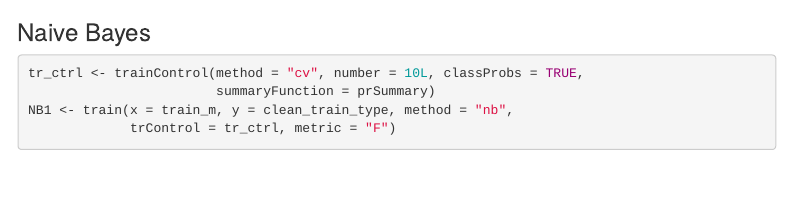
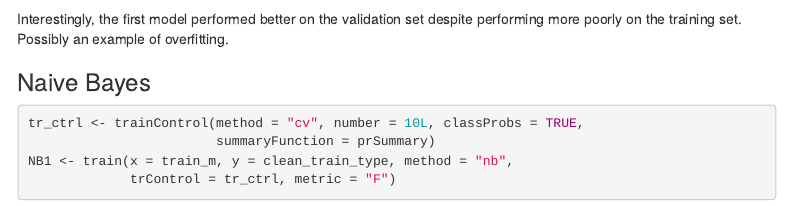
Before and after one commit to djlofland/DATA607_Project4, an R Markdown document (DT607_Fall2019_Project4_TeamADMJ.Rmd): the page in a window 1100 px wide, from 9840 px down. Rendered offline with R 4.5, knitr and Pandoc, with nearby package versions; some code elsewhere in the file could not run offline; menus at the side of the page are left out.

Commit message:
Lost sentence

````diff
--- a/DT607_Fall2019_Project4_TeamADMJ.Rmd
+++ b/DT607_Fall2019_Project4_TeamADMJ.Rmd
@@ -404,6 +404,9 @@ RF2v <- predict(RF2, val_m)
 confusionMatrix(RF2v, clean_val_type, mode = "prec_recall", positive = "spam")
 ```
 
+Interestingly, the first model performed better on the validation set despite
+performing more poorly on the training set. Possibly an example of overfitting.
+
 ### Naive Bayes
 ```{r nbA, message=FALSE, warning=FALSE, error=FALSE, cache=2L}
 tr_ctrl <- trainControl(method = "cv", number = 10L, classProbs = TRUE,
````
